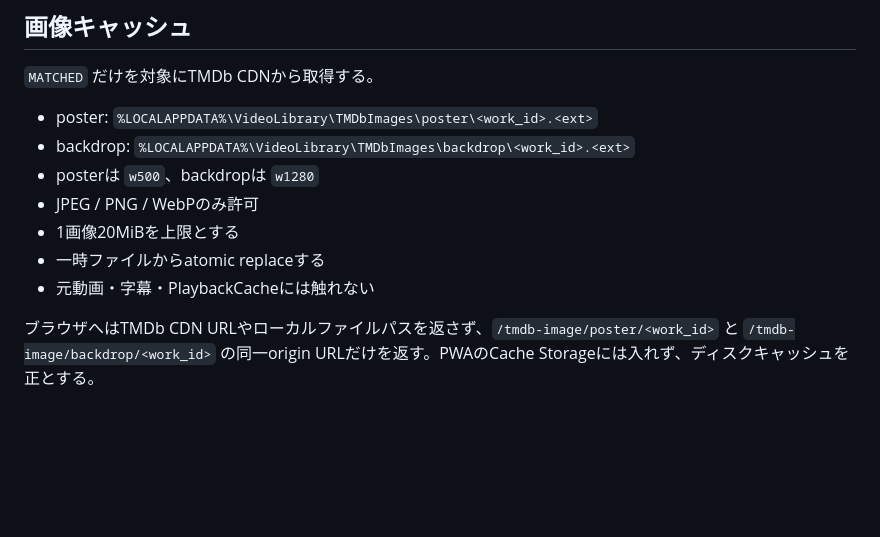
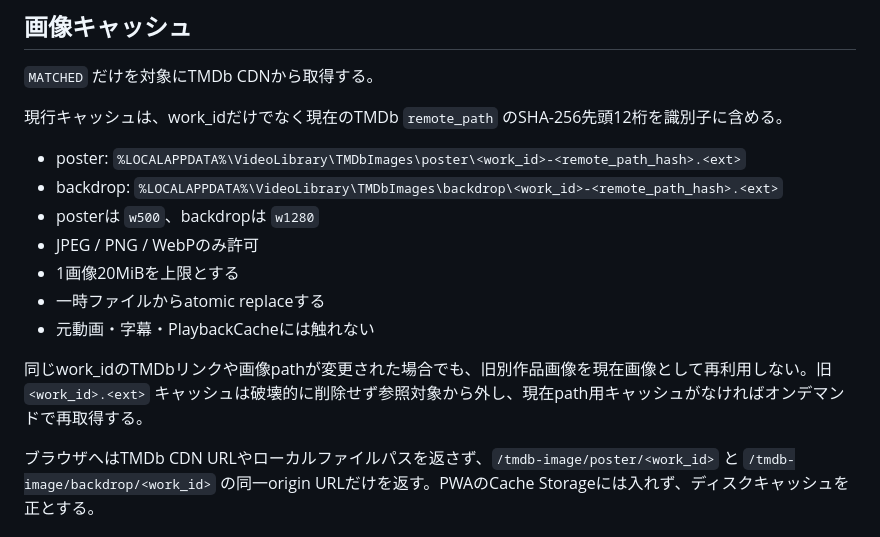
Before and after one commit to k-systems202208/video-source-library, a Markdown page: docs/42-1.1.0-tmdb-matching-images.md, the part around the change. GitHub-like rendering; blank space fills up the shorter version.

Commit message:
Update TMDb image design for identity-keyed cache

```diff
--- a/docs/42-1.1.0-tmdb-matching-images.md
+++ b/docs/42-1.1.0-tmdb-matching-images.md
@@ -23,13 +23,17 @@ TMDb連携基盤（schema 5 / Bearer認証 / APIレスポンスキャッシュ
 
 `MATCHED` だけを対象にTMDb CDNから取得する。
 
-- poster: `%LOCALAPPDATA%\VideoLibrary\TMDbImages\poster\<work_id>.<ext>`
-- backdrop: `%LOCALAPPDATA%\VideoLibrary\TMDbImages\backdrop\<work_id>.<ext>`
+現行キャッシュは、work_idだけでなく現在のTMDb `remote_path` のSHA-256先頭12桁を識別子に含める。
+
+- poster: `%LOCALAPPDATA%\VideoLibrary\TMDbImages\poster\<work_id>-<remote_path_hash>.<ext>`
+- backdrop: `%LOCALAPPDATA%\VideoLibrary\TMDbImages\backdrop\<work_id>-<remote_path_hash>.<ext>`
 - posterは `w500`、backdropは `w1280`
 - JPEG / PNG / WebPのみ許可
 - 1画像20MiBを上限とする
 - 一時ファイルからatomic replaceする
 - 元動画・字幕・PlaybackCacheには触れない
+
+同じwork_idのTMDbリンクや画像pathが変更された場合でも、旧別作品画像を現在画像として再利用しない。旧 `<work_id>.<ext>` キャッシュは破壊的に削除せず参照対象から外し、現在path用キャッシュがなければオンデマンドで再取得する。
 
 ブラウザへはTMDb CDN URLやローカルファイルパスを返さず、`/tmdb-image/poster/<work_id>` と `/tmdb-image/backdrop/<work_id>` の同一origin URLだけを返す。PWAのCache Storageには入れず、ディスクキャッシュを正とする。
 
```
